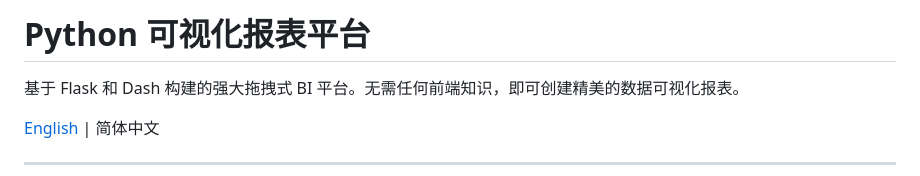
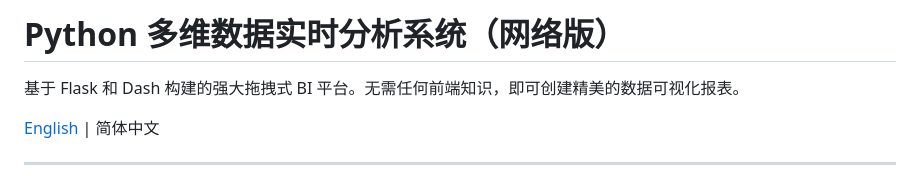
Before and after one commit to chenyanrui-code/OLAP-Report-Web, a Markdown page: README_zh.md, the part around the change. Drawn GitHub-style.

```diff
--- a/README_zh.md
+++ b/README_zh.md
@@ -1,4 +1,4 @@
-# Python 可视化报表平台
+# Python 多维数据实时分析系统（网络版）
 
 基于 Flask 和 Dash 构建的强大拖拽式 BI 平台。无需任何前端知识，即可创建精美的数据可视化报表。
 
```
